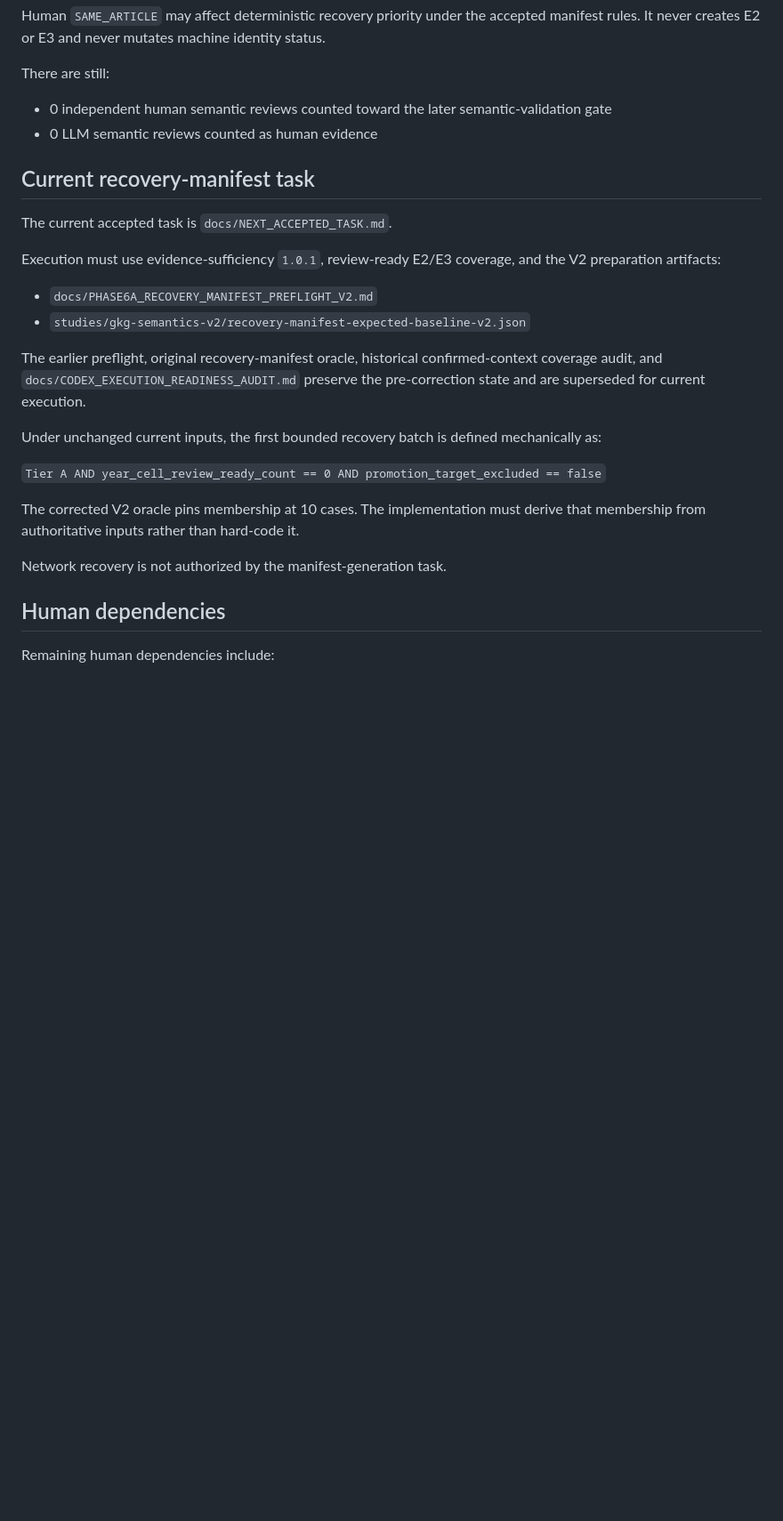
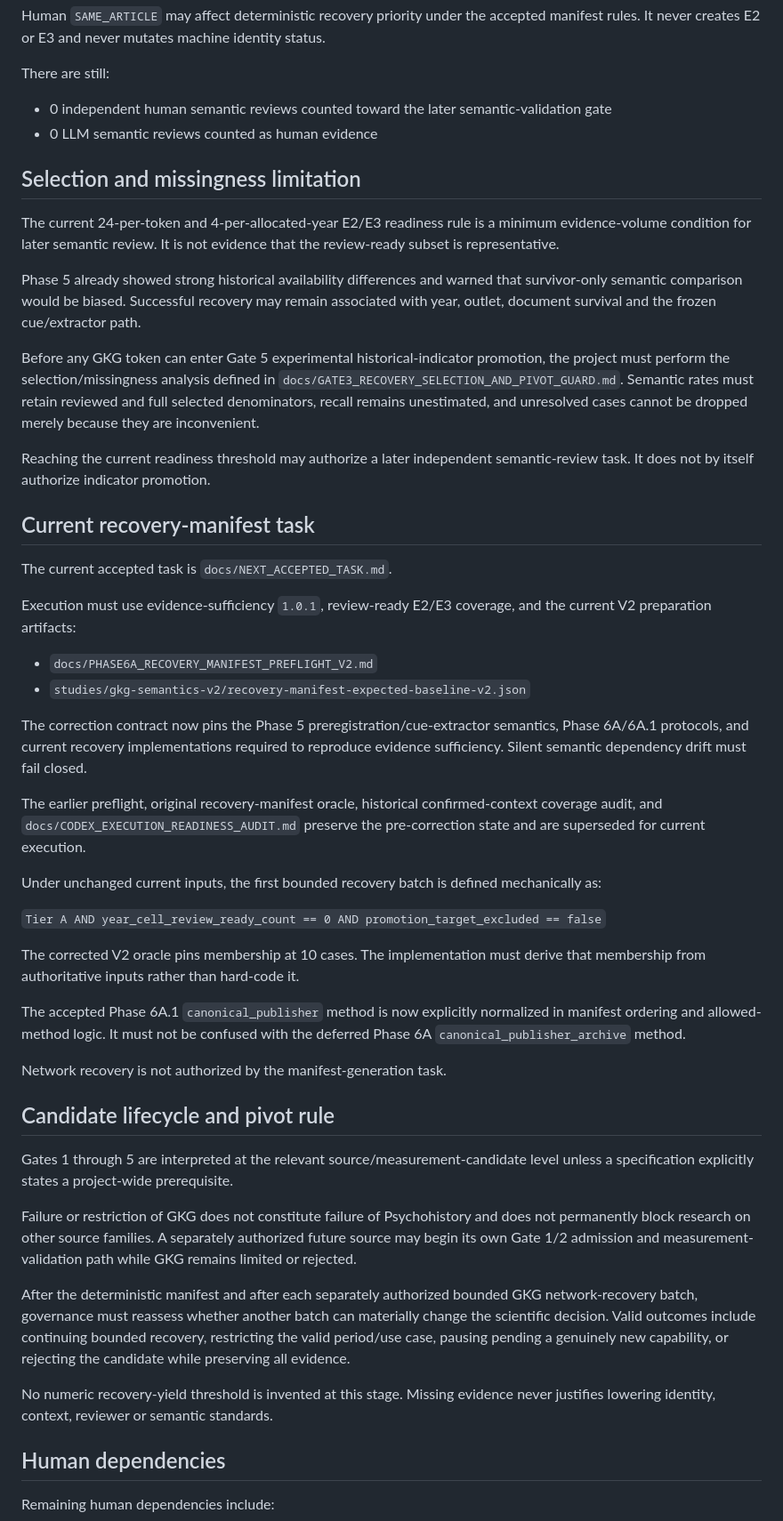
Before and after one commit to edwardsage419/Psychohistory, a Markdown page: CURRENT_STATE.md, the part around one of its changes. Shown at 89% size. GitHub-like rendering; blank space fills up the shorter version.

Commit message:
docs: add Gate 3 selection and pivot guard to current state

```diff
--- a/CURRENT_STATE.md
+++ b/CURRENT_STATE.md
@@ -124,14 +130,26 @@ There are still:
 * 0 independent human semantic reviews counted toward the later semantic-validation gate
 * 0 LLM semantic reviews counted as human evidence
 
+## Selection and missingness limitation
+
+The current 24-per-token and 4-per-allocated-year E2/E3 readiness rule is a minimum evidence-volume condition for later semantic review. It is not evidence that the review-ready subset is representative.
+
+Phase 5 already showed strong historical availability differences and warned that survivor-only semantic comparison would be biased. Successful recovery may remain associated with year, outlet, document survival and the frozen cue/extractor path.
+
+Before any GKG token can enter Gate 5 experimental historical-indicator promotion, the project must perform the selection/missingness analysis defined in `docs/GATE3_RECOVERY_SELECTION_AND_PIVOT_GUARD.md`. Semantic rates must retain reviewed and full selected denominators, recall remains unestimated, and unresolved cases cannot be dropped merely because they are inconvenient.
+
+Reaching the current readiness threshold may authorize a later independent semantic-review task. It does not by itself authorize indicator promotion.
+
 ## Current recovery-manifest task
 
 The current accepted task is `docs/NEXT_ACCEPTED_TASK.md`.
 
-Execution must use evidence-sufficiency `1.0.1`, review-ready E2/E3 coverage, and the V2 preparation artifacts:
+Execution must use evidence-sufficiency `1.0.1`, review-ready E2/E3 coverage, and the current V2 preparation artifacts:
 
 * `docs/PHASE6A_RECOVERY_MANIFEST_PREFLIGHT_V2.md`
 * `studies/gkg-semantics-v2/recovery-manifest-expected-baseline-v2.json`
+
+The correction contract now pins the Phase 5 preregistration/cue-extractor semantics, Phase 6A/6A.1 protocols, and current recovery implementations required to reproduce evidence sufficiency. Silent semantic dependency drift must fail closed.
 
 The earlier preflight, original recovery-manifest oracle, historical confirmed-context coverage audit, and `docs/CODEX_EXECUTION_READINESS_AUDIT.md` preserve the pre-correction state and are superseded for current execution.
 
@@ -141,7 +159,19 @@ Under unchanged current inputs, the first bounded recovery batch is defined mech
 
 The corrected V2 oracle pins membership at 10 cases. The implementation must derive that membership from authoritative inputs rather than hard-code it.
 
+The accepted Phase 6A.1 `canonical_publisher` method is now explicitly normalized in manifest ordering and allowed-method logic. It must not be confused with the deferred Phase 6A `canonical_publisher_archive` method.
+
 Network recovery is not authorized by the manifest-generation task.
+
+## Candidate lifecycle and pivot rule
+
+Gates 1 through 5 are interpreted at the relevant source/measurement-candidate level unless a specification explicitly states a project-wide prerequisite.
+
+Failure or restriction of GKG does not constitute failure of Psychohistory and does not permanently block research on other source families. A separately authorized future source may begin its own Gate 1/2 admission and measurement-validation path while GKG remains limited or rejected.
+
+After the deterministic manifest and after each separately authorized bounded GKG network-recovery batch, governance must reassess whether another batch can materially change the scientific decision. Valid outcomes include continuing bounded recovery, restricting the valid period/use case, pausing pending a genuinely new capability, or rejecting the candidate while preserving all evidence.
+
+No numeric recovery-yield threshold is invented at this stage. Missing evidence never justifies lowering identity, context, reviewer or semantic standards.
 
 ## Human dependencies
 
```
Also changed, not shown: other parts of CURRENT_STATE.md (+14 -8 lines).
